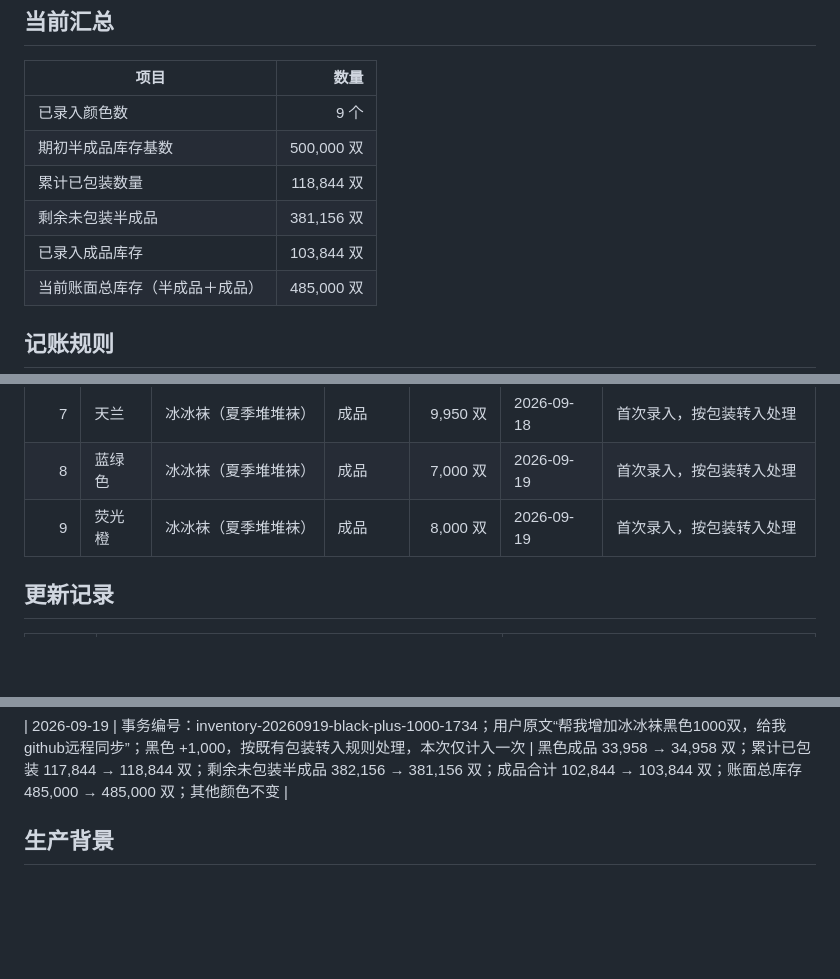
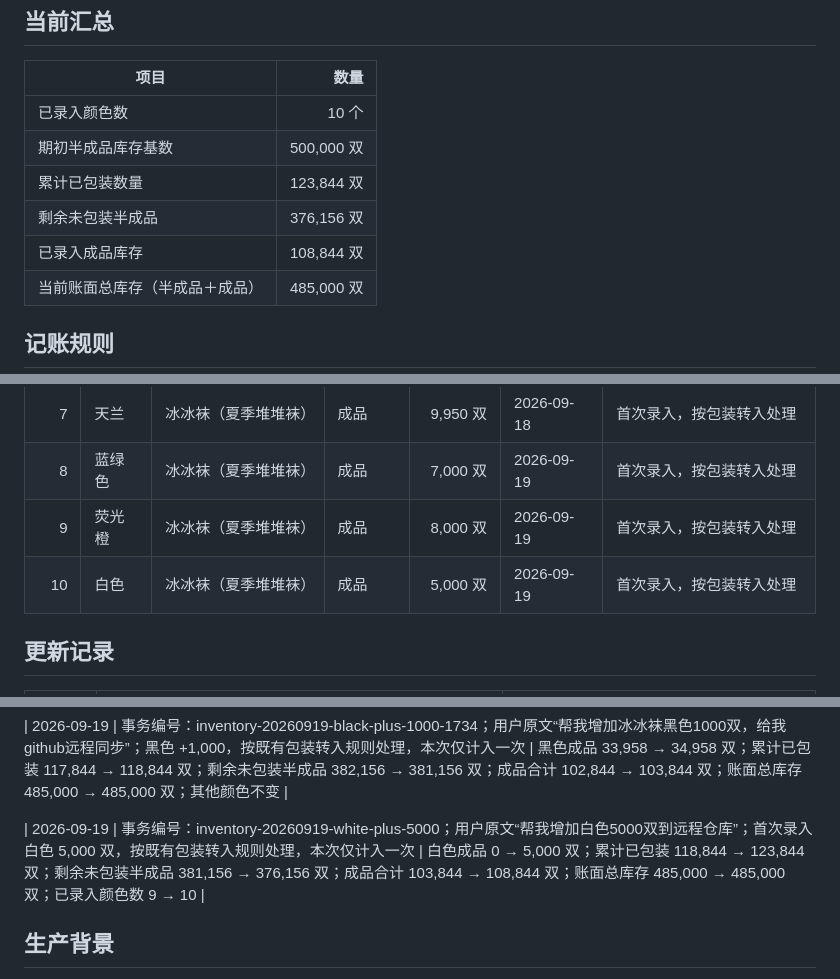
Before and after one commit to xianer-AI/xianer-ai-brain, a Markdown page: 袜子生产制造袜子厂/库存记录/2026下半年冰冰袜库存包装统计.md, 3 parts joined by grey strips. GitHub-like rendering; blank space fills up the shorter version.

Commit message:
库存：新增白色冰冰袜5000双

```diff
--- a/袜子生产制造袜子厂/库存记录/2026下半年冰冰袜库存包装统计.md
+++ b/袜子生产制造袜子厂/库存记录/2026下半年冰冰袜库存包装统计.md
@@ -7,11 +7,11 @@
 
 | 项目 | 数量 |
 |---|---:|
-| 已录入颜色数 | 9 个 |
+| 已录入颜色数 | 10 个 |
 | 期初半成品库存基数 | 500,000 双 |
-| 累计已包装数量 | 118,844 双 |
-| 剩余未包装半成品 | 381,156 双 |
-| 已录入成品库存 | 103,844 双 |
+| 累计已包装数量 | 123,844 双 |
+| 剩余未包装半成品 | 376,156 双 |
+| 已录入成品库存 | 108,844 双 |
 | 当前账面总库存（半成品＋成品） | 485,000 双 |
 
 ## 记账规则
@@ -34,6 +34,7 @@
 | 7 | 天兰 | 冰冰袜（夏季堆堆袜） | 成品 | 9,950 双 | 2026-09-18 | 首次录入，按包装转入处理 |
 | 8 | 蓝绿色 | 冰冰袜（夏季堆堆袜） | 成品 | 7,000 双 | 2026-09-19 | 首次录入，按包装转入处理 |
 | 9 | 荧光橙 | 冰冰袜（夏季堆堆袜） | 成品 | 8,000 双 | 2026-09-19 | 首次录入，按包装转入处理 |
+| 10 | 白色 | 冰冰袜（夏季堆堆袜） | 成品 | 5,000 双 | 2026-09-19 | 首次录入，按包装转入处理 |
 
 ## 更新记录
 
@@ -57,6 +58,8 @@
 | 2026-09-19 | 事务编号：inventory-20260919-black-plus-10000；用户原文“冰冰袜黑色增加1万双，远程同步到仓库”；黑色 +10,000，按既有包装转入规则处理，本次仅计入一次 | 黑色成品 23,958 → 33,958 双；累计已包装 107,844 → 117,844 双；剩余未包装半成品 392,156 → 382,156 双；成品合计 92,844 → 102,844 双；账面总库存 485,000 → 485,000 双；其他颜色不变 |
 
 | 2026-09-19 | 事务编号：inventory-20260919-black-plus-1000-1734；用户原文“帮我增加冰冰袜黑色1000双，给我github远程同步”；黑色 +1,000，按既有包装转入规则处理，本次仅计入一次 | 黑色成品 33,958 → 34,958 双；累计已包装 117,844 → 118,844 双；剩余未包装半成品 382,156 → 381,156 双；成品合计 102,844 → 103,844 双；账面总库存 485,000 → 485,000 双；其他颜色不变 |
+
+| 2026-09-19 | 事务编号：inventory-20260919-white-plus-5000；用户原文“帮我增加白色5000双到远程仓库”；首次录入白色 5,000 双，按既有包装转入规则处理，本次仅计入一次 | 白色成品 0 → 5,000 双；累计已包装 118,844 → 123,844 双；剩余未包装半成品 381,156 → 376,156 双；成品合计 103,844 → 108,844 双；账面总库存 485,000 → 485,000 双；已录入颜色数 9 → 10 |
 
 ## 生产背景
 
```
Also changed, not shown: other parts of 袜子生产制造袜子厂/库存记录/2026下半年冰冰袜库存包装统计.md (+2 -0 lines).
